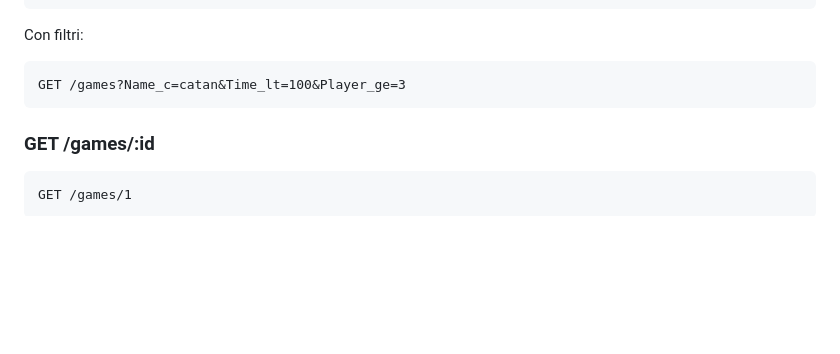
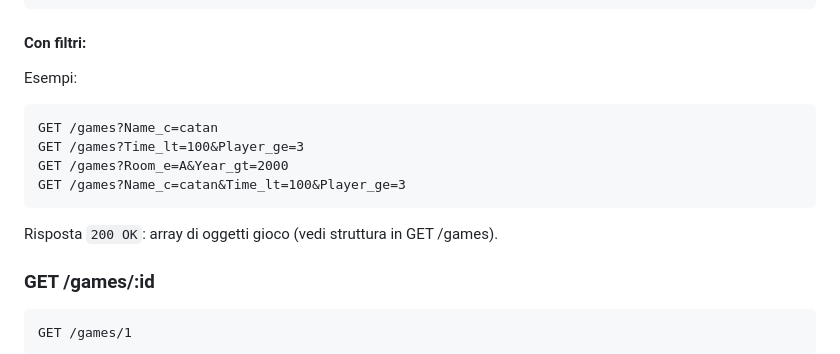
Before and after one commit to michelaPaiarin/BoardGamesLibrary, a Markdown page: README.md, the part around the change. Rendered like a GitHub page; blank space fills up the shorter version.

Commit message:
Added more filter examples

````diff
--- a/README.md
+++ b/README.md
@@ -132,11 +132,18 @@ Risposta `200 OK`:
 ]
 ```
 
-Con filtri:
+#### Con filtri:
+
+Esempi:
 
 ```
+GET /games?Name_c=catan
+GET /games?Time_lt=100&Player_ge=3
+GET /games?Room_e=A&Year_gt=2000
 GET /games?Name_c=catan&Time_lt=100&Player_ge=3
 ```
+
+Risposta `200 OK`: array di oggetti gioco (vedi struttura in GET /games).
 
 ### GET /games/:id
 
````
